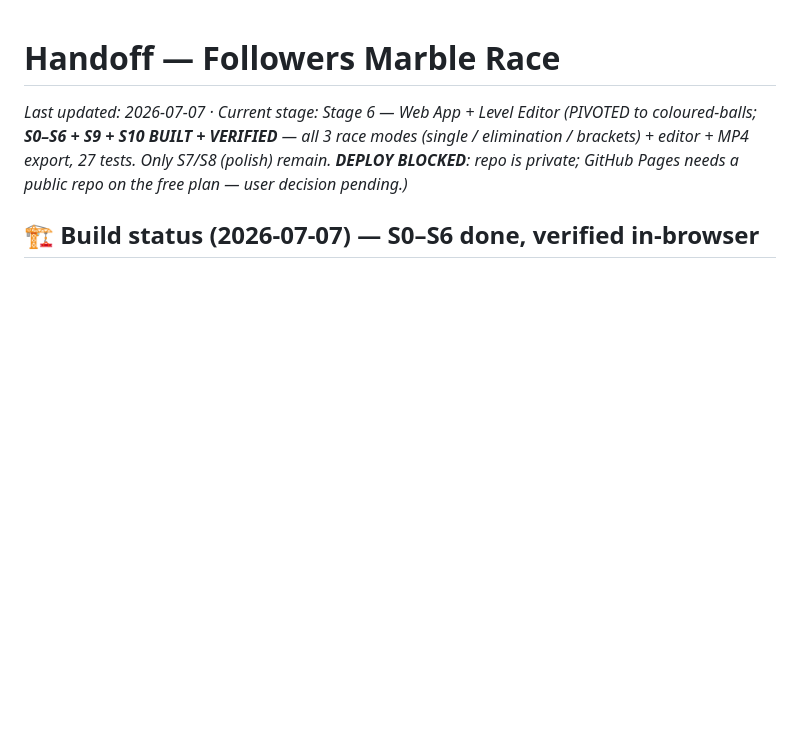
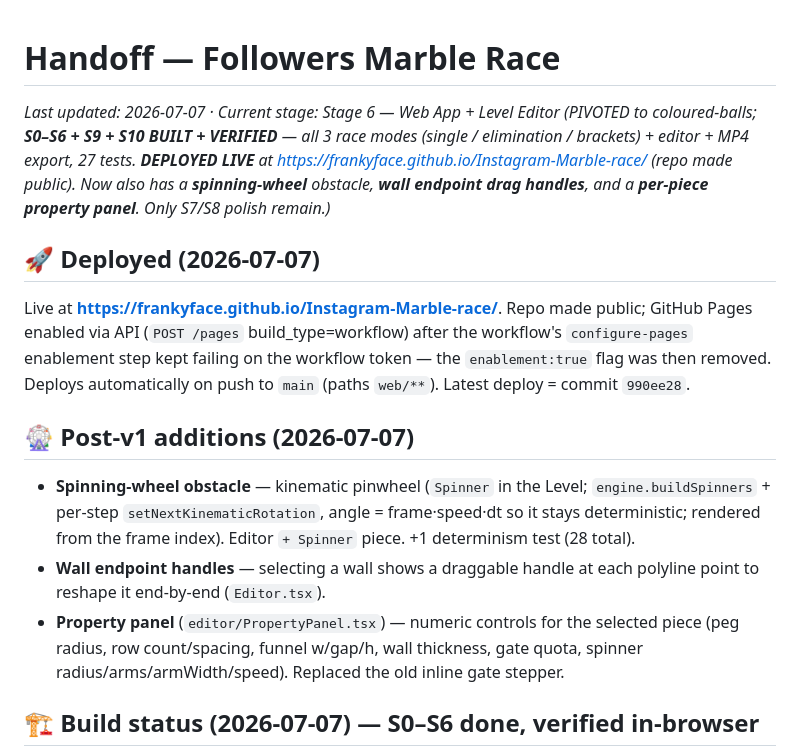
Before and after one commit to Frankyface/Instagram-Marble-race, a Markdown page: handoff.md, the part around the change. Rendered like a GitHub page; blank space fills up the shorter version.

Commit message:
docs: handoff — deployed live + spinner/handles/property-panel

```diff
--- a/handoff.md
+++ b/handoff.md
@@ -1,5 +1,13 @@
 # Handoff — Followers Marble Race
-_Last updated: 2026-07-07 · Current stage: Stage 6 — Web App + Level Editor (PIVOTED to coloured-balls; **S0–S6 + S9 + S10 BUILT + VERIFIED** — all 3 race modes (single / elimination / brackets) + editor + MP4 export, 27 tests. Only S7/S8 (polish) remain. **DEPLOY BLOCKED**: repo is private; GitHub Pages needs a public repo on the free plan — user decision pending.)_
+_Last updated: 2026-07-07 · Current stage: Stage 6 — Web App + Level Editor (PIVOTED to coloured-balls; **S0–S6 + S9 + S10 BUILT + VERIFIED** — all 3 race modes (single / elimination / brackets) + editor + MP4 export, 27 tests. **DEPLOYED LIVE** at https://frankyface.github.io/Instagram-Marble-race/ (repo made public). Now also has a **spinning-wheel** obstacle, **wall endpoint drag handles**, and a **per-piece property panel**. Only S7/S8 polish remain.)_
+
+## 🚀 Deployed (2026-07-07)
+Live at **https://frankyface.github.io/Instagram-Marble-race/**. Repo made public; GitHub Pages enabled via API (`POST /pages` build_type=workflow) after the workflow's `configure-pages` enablement step kept failing on the workflow token — the `enablement:true` flag was then removed. Deploys automatically on push to `main` (paths `web/**`). Latest deploy = commit `990ee28`.
+
+## 🎡 Post-v1 additions (2026-07-07)
+- **Spinning-wheel obstacle** — kinematic pinwheel (`Spinner` in the Level; `engine.buildSpinners` + per-step `setNextKinematicRotation`, angle = frame·speed·dt so it stays deterministic; rendered from the frame index). Editor `+ Spinner` piece. +1 determinism test (28 total).
+- **Wall endpoint handles** — selecting a wall shows a draggable handle at each polyline point to reshape it end-by-end (`Editor.tsx`).
+- **Property panel** (`editor/PropertyPanel.tsx`) — numeric controls for the selected piece (peg radius, row count/spacing, funnel w/gap/h, wall thickness, gate quota, spinner radius/arms/armWidth/speed). Replaced the old inline gate stepper.
 
 ## 🏗️ Build status (2026-07-07) — S0–S6 done, verified in-browser
 The coloured-balls web app is **built and working** in `web/` (branch `stage-6/web-app`, uncommitted). Verified via `vitest` (21 tests) + `npm run build` + live browser preview (python http.server on `web/dist`, screenshots).
```
